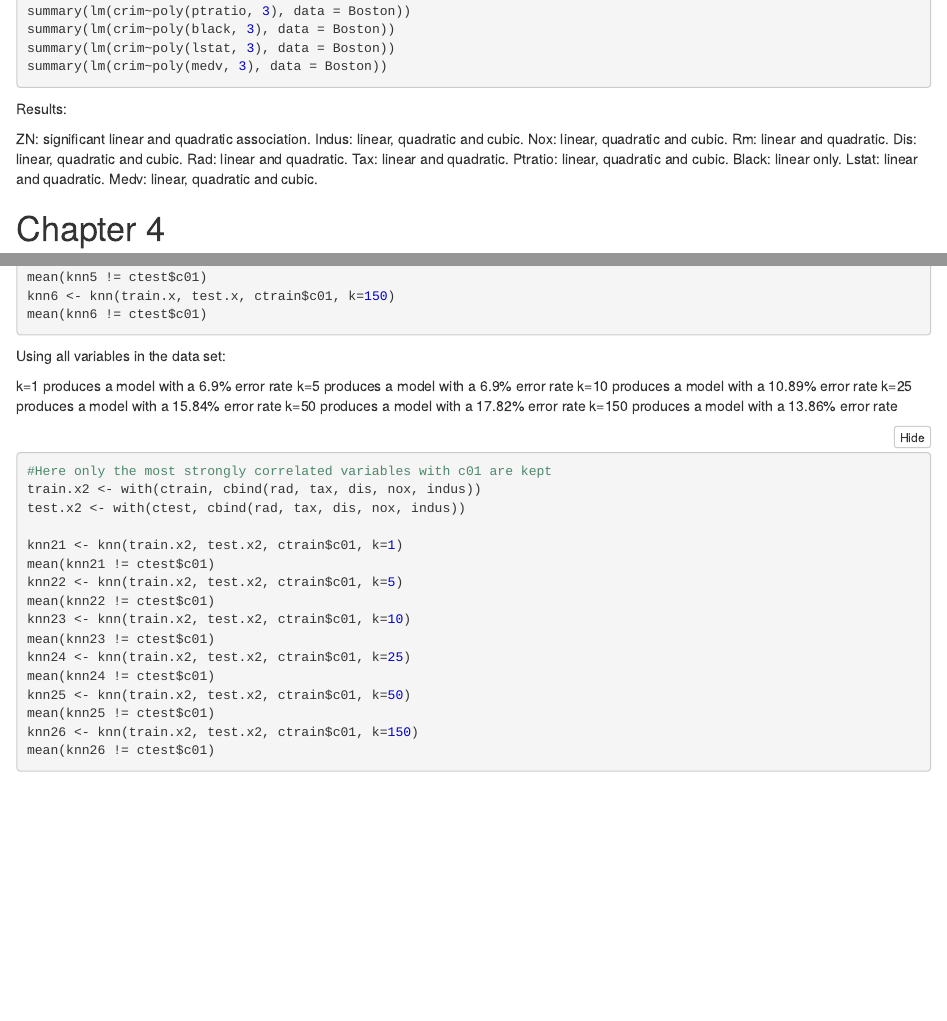
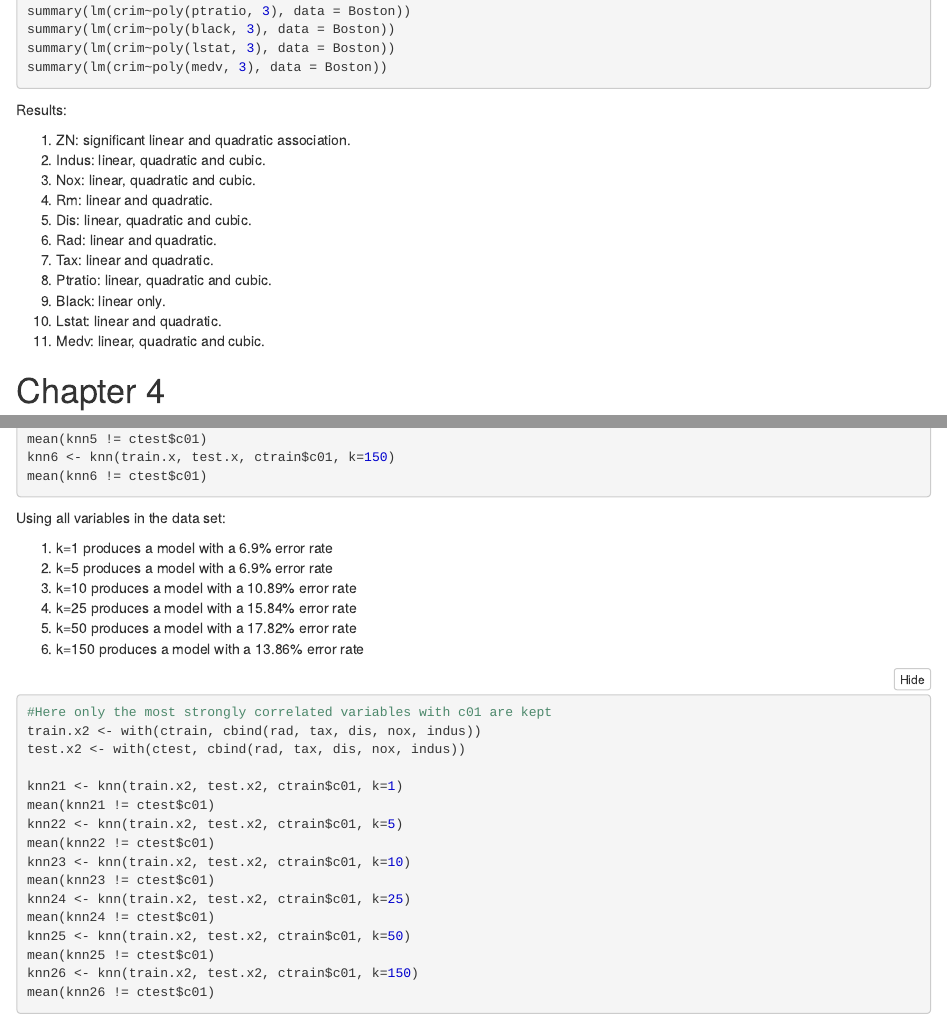
Before and after one commit to gxp145/pqhs471hw, an R Markdown document (gxp145.pqhs471 hw1.rmd): the page in a window 1100 px wide, from 8900 px down, and a second part further down, joined at a grey line. The pictures show the output file gxp145.pqhs471 hw1.nb.html that the author committed with the source, opened offline; long lines of code are wrapped.

Commit message:
Add files via upload

````diff
--- a/gxp145.pqhs471 hw1.rmd
+++ b/gxp145.pqhs471 hw1.rmd
@@ -301,17 +301,17 @@ summary(lm(crim~poly(medv, 3), data = Boston))
 ```
 Results:
 
-ZN: significant linear and quadratic association.
-Indus: linear, quadratic and cubic.
-Nox: linear, quadratic and cubic.
-Rm: linear and quadratic.
-Dis: linear, quadratic and cubic.
-Rad: linear and quadratic.
-Tax: linear and quadratic.
-Ptratio: linear, quadratic and cubic.
-Black: linear only.
-Lstat: linear and quadratic.
-Medv: linear, quadratic and cubic.
+1. ZN: significant linear and quadratic association.
+2. Indus: linear, quadratic and cubic.
+3. Nox: linear, quadratic and cubic.
+4. Rm: linear and quadratic.
+5. Dis: linear, quadratic and cubic.
+6. Rad: linear and quadratic.
+7. Tax: linear and quadratic.
+8. Ptratio: linear, quadratic and cubic.
+9. Black: linear only.
+10. Lstat: linear and quadratic.
+11. Medv: linear, quadratic and cubic.
 
 #Chapter 4
 #13
@@ -453,12 +453,12 @@ mean(knn6 != ctest$c01)
 ```
 Using all variables in the data set:
 
-k=1 produces a model with a 6.9% error rate
-k=5 produces a model with a 6.9% error rate
-k=10 produces a model with a 10.89% error rate
-k=25 produces a model with a 15.84% error rate
-k=50 produces a model with a 17.82% error rate
-k=150 produces a model with a 13.86% error rate
+1. k=1 produces a model with a 6.9% error rate
+2. k=5 produces a model with a 6.9% error rate
+3. k=10 produces a model with a 10.89% error rate
+4. k=25 produces a model with a 15.84% error rate
+5. k=50 produces a model with a 17.82% error rate
+6. k=150 produces a model with a 13.86% error rate
 
 ```{r}
 #Here only the most strongly correlated variables with c01 are kept
````
Also changed, not shown: gxp145.pqhs471 hw1.nb.html, gxp145.pqhs471 hw1.rmd (10 more changed lines).
